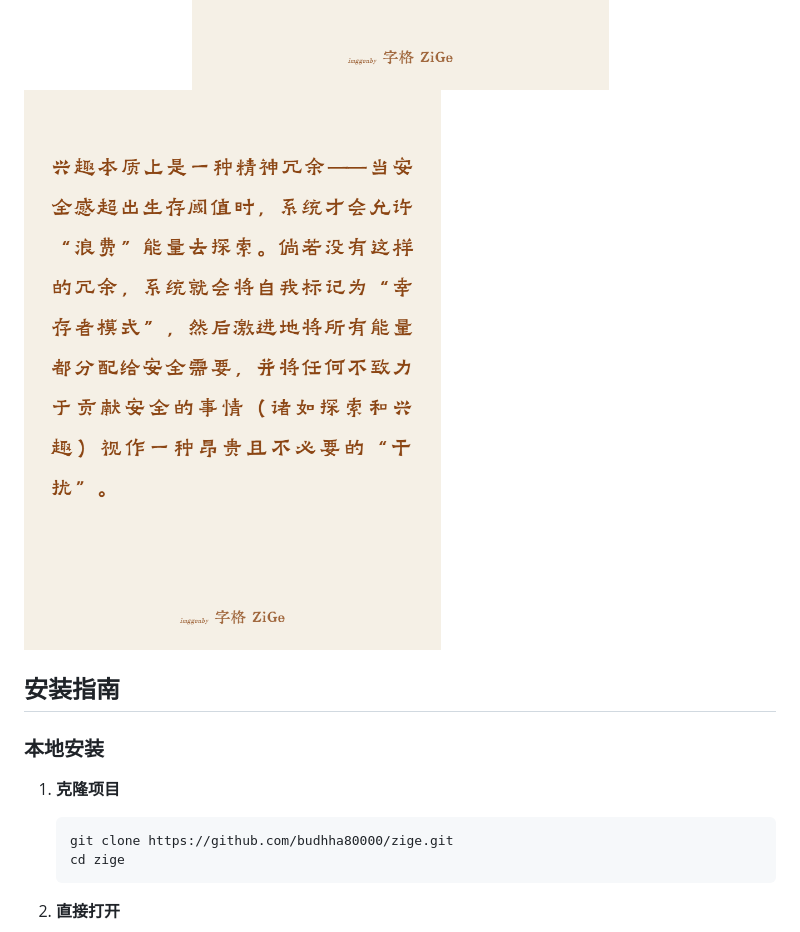
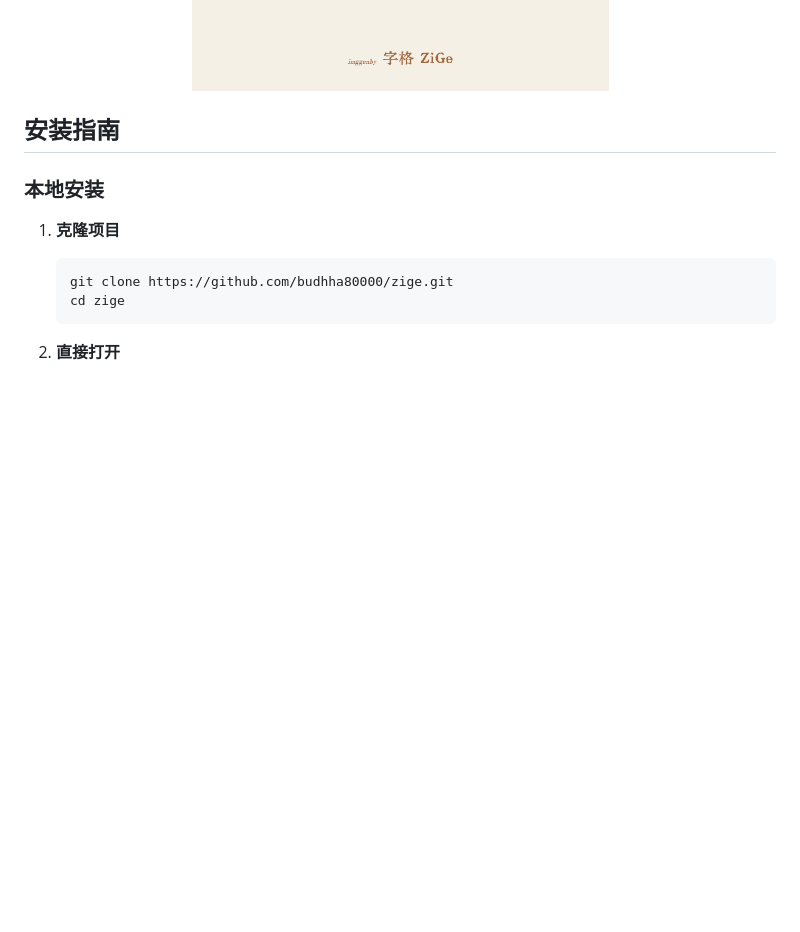
Before and after one commit to budhha80000/zige, a Markdown page: README.md, the part around one of its changes. Drawn GitHub-style; blank space fills up the shorter version.

Commit message:
Update image syntax in README.md
Replaced markdown image syntax with HTML img tags in README.

```diff
--- a/README.md
+++ b/README.md
@@ -29,9 +29,6 @@
   - 响应式设计适配不同屏幕尺寸
 
 <center><img src="https://github.com/budhha80000/zige/blob/main/assets/images/demo01.png" alt="示例01"></center>
-
-![示例01](https://github.com/budhha80000/zige/blob/main/assets/images/demo01.png)
-
 
 ## 安装指南
 
```
Also changed, not shown: other parts of README.md (+1 -1 lines).
